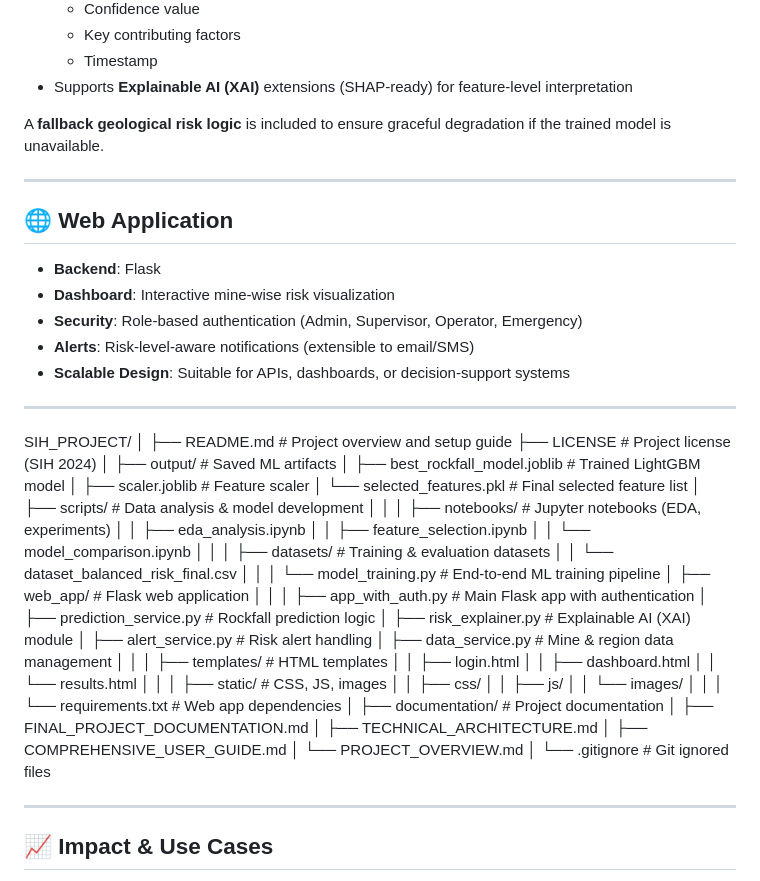
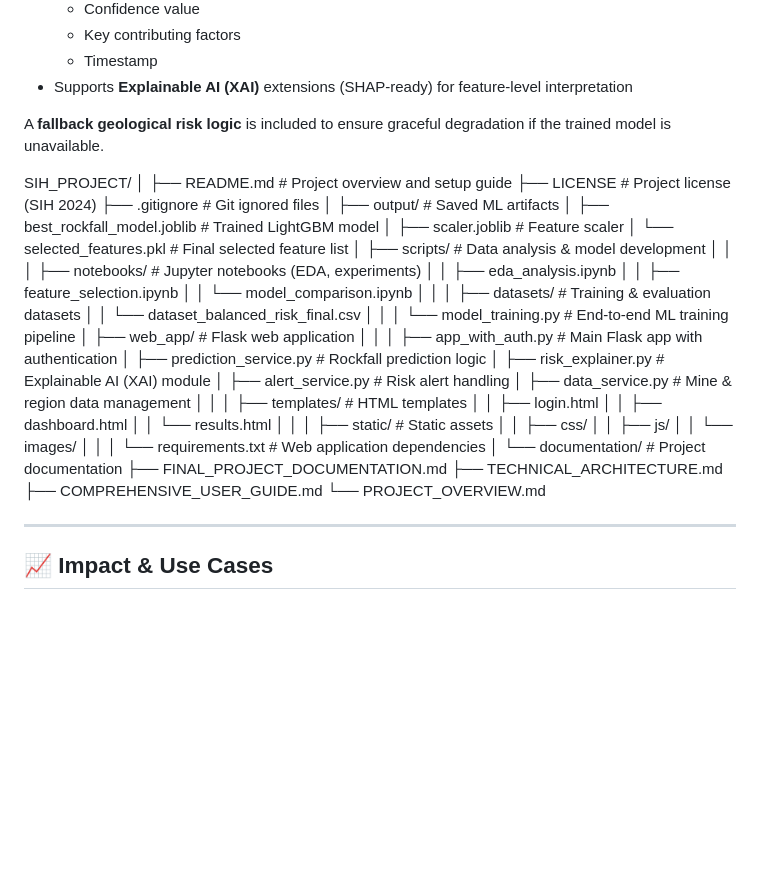
Before and after one commit to nuditnarayanchoudhury/RockFall-Prediction-for-openpit-mines, a Markdown page: README.md, the part around the change. Rendered like a GitHub page; blank space fills up the shorter version.

```diff
--- a/README.md
+++ b/README.md
@@ -64,21 +64,11 @@ During inference, the system:
 
 A **fallback geological risk logic** is included to ensure graceful degradation if the trained model is unavailable.
 
----
-
-## 🌐 Web Application
-
-- **Backend**: Flask
-- **Dashboard**: Interactive mine-wise risk visualization
-- **Security**: Role-based authentication (Admin, Supervisor, Operator, Emergency)
-- **Alerts**: Risk-level-aware notifications (extensible to email/SMS)
-- **Scalable Design**: Suitable for APIs, dashboards, or decision-support systems
-
----
 SIH_PROJECT/
 │
 ├── README.md                         # Project overview and setup guide
 ├── LICENSE                           # Project license (SIH 2024)
+├── .gitignore                        # Git ignored files
 │
 ├── output/                           # Saved ML artifacts
 │   ├── best_rockfall_model.joblib    # Trained LightGBM model
@@ -110,20 +100,19 @@ SIH_PROJECT/
 │   │   ├── dashboard.html
 │   │   └── results.html
 │   │
-│   ├── static/                      # CSS, JS, images
+│   ├── static/                      # Static assets
 │   │   ├── css/
 │   │   ├── js/
 │   │   └── images/
 │   │
-│   └── requirements.txt             # Web app dependencies
+│   └── requirements.txt             # Web application dependencies
 │
-├── documentation/                   # Project documentation
-│   ├── FINAL_PROJECT_DOCUMENTATION.md
-│   ├── TECHNICAL_ARCHITECTURE.md
-│   ├── COMPREHENSIVE_USER_GUIDE.md
-│   └── PROJECT_OVERVIEW.md
-│
-└── .gitignore                        # Git ignored files
+└── documentation/                   # Project documentation
+    ├── FINAL_PROJECT_DOCUMENTATION.md
+    ├── TECHNICAL_ARCHITECTURE.md
+    ├── COMPREHENSIVE_USER_GUIDE.md
+    └── PROJECT_OVERVIEW.md
+
 
 
 ---
```
